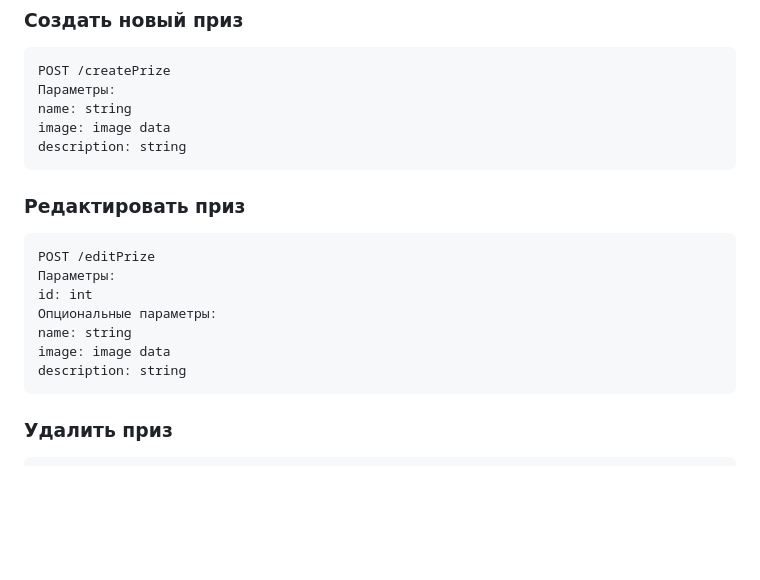
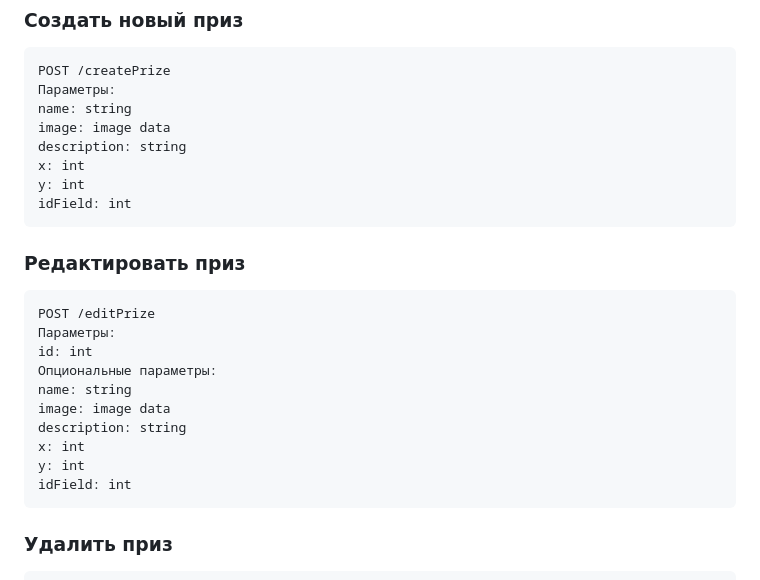
Before and after one commit to Vinegret43/predprof-2024-webapp, a Markdown page: api_spec.md, the part around the change. GitHub-like rendering; blank space fills up the shorter version.

````diff
--- a/api_spec.md
+++ b/api_spec.md
@@ -95,6 +95,9 @@ POST /createPrize
 name: string
 image: image data
 description: string
+x: int
+y: int
+idField: int
 ```
 
 ### Редактировать приз
@@ -107,6 +110,9 @@ id: int
 name: string
 image: image data
 description: string
+x: int
+y: int
+idField: int
 ```
 
 ### Удалить приз
````
